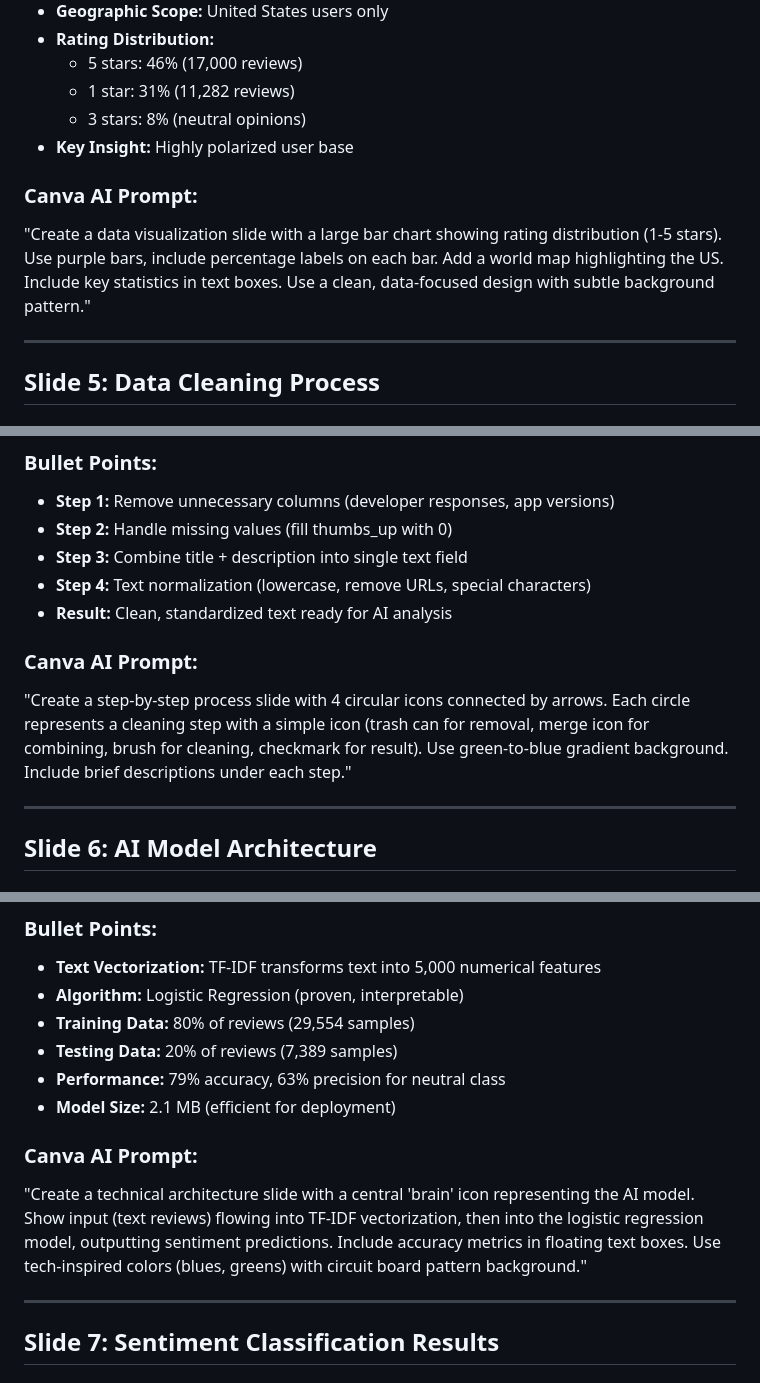
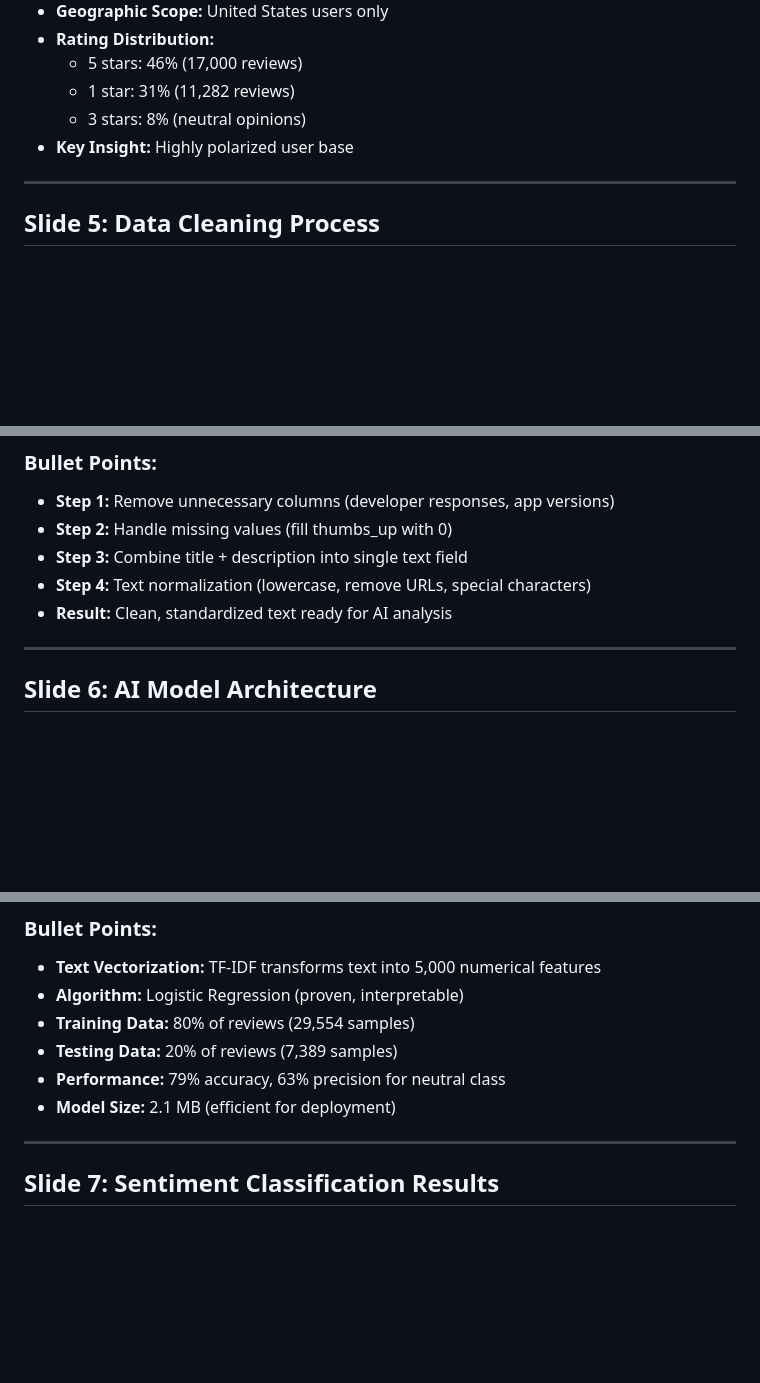
Before and after one commit to markodesu/sentiment-analysis, a Markdown page: PRESENTATION_SLIDES.md, 3 parts joined by grey strips. GitHub-like rendering; blank space fills up the shorter version.

```diff
--- a/PRESENTATION_SLIDES.md
+++ b/PRESENTATION_SLIDES.md
@@ -72,9 +70,6 @@
   - 3 stars: 8% (neutral opinions)
 - **Key Insight:** Highly polarized user base
 
-### Canva AI Prompt:
-"Create a data visualization slide with a large bar chart showing rating distribution (1-5 stars). Use purple bars, include percentage labels on each bar. Add a world map highlighting the US. Include key statistics in text boxes. Use a clean, data-focused design with subtle background pattern."
-
 ---
 
 ## Slide 5: Data Cleaning Process
@@ -88,9 +83,6 @@
 - **Step 3:** Combine title + description into single text field
 - **Step 4:** Text normalization (lowercase, remove URLs, special characters)
 - **Result:** Clean, standardized text ready for AI analysis
-
-### Canva AI Prompt:
-"Create a step-by-step process slide with 4 circular icons connected by arrows. Each circle represents a cleaning step with a simple icon (trash can for removal, merge icon for combining, brush for cleaning, checkmark for result). Use green-to-blue gradient background. Include brief descriptions under each step."
 
 ---
 
@@ -107,9 +99,6 @@
 - **Performance:** 79% accuracy, 63% precision for neutral class
 - **Model Size:** 2.1 MB (efficient for deployment)
 
-### Canva AI Prompt:
-"Create a technical architecture slide with a central 'brain' icon representing the AI model. Show input (text reviews) flowing into TF-IDF vectorization, then into the logistic regression model, outputting sentiment predictions. Include accuracy metrics in floating text boxes. Use tech-inspired colors (blues, greens) with circuit board pattern background."
-
 ---
 
 ## Slide 7: Sentiment Classification Results
```
Also changed, not shown: other parts of PRESENTATION_SLIDES.md (+44 -38 lines).
